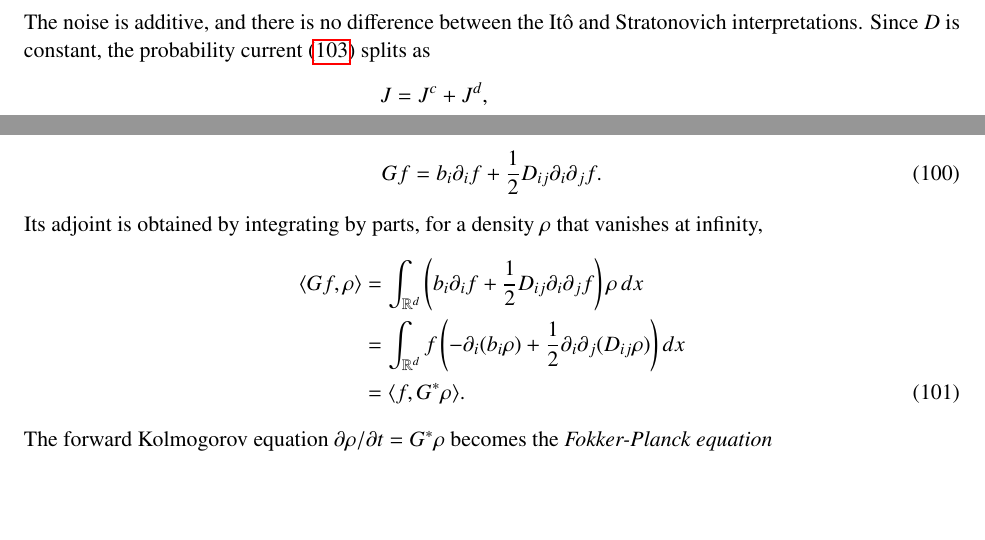
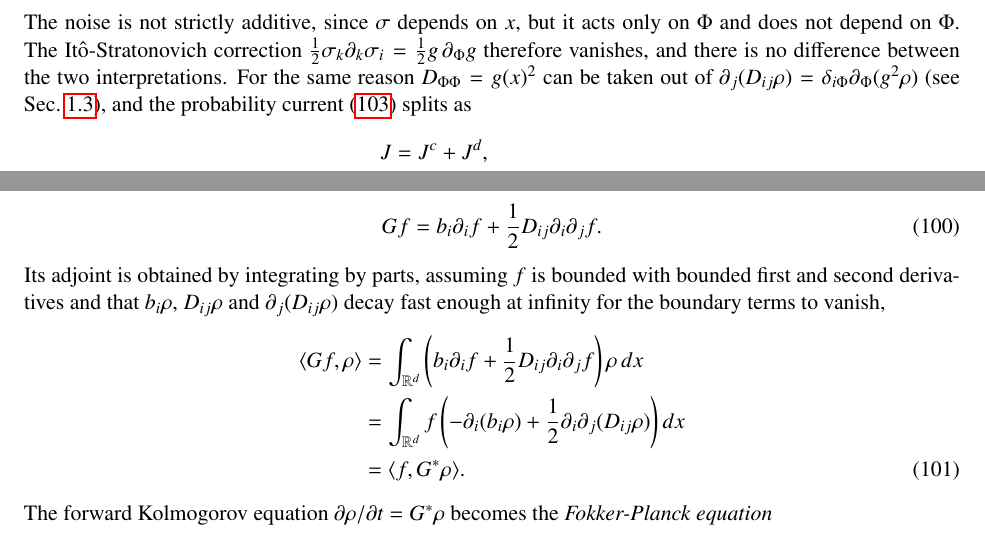
Before and after one commit to calvar/jhonson_noise_simul, a LaTeX document (notes/jn_notes.tex): two parts of pages 3 and 17 of 18, joined at a grey line, cut at the place of the change, the shorter picture padded with empty space. The pictures show the PDF file notes/jn_notes.pdf that the author committed with the source.

Commit message:
Fix assumptions for the adjoint and the x-dependent noise in notes
- State the decay conditions on b*rho, D*rho and d(D*rho) needed to drop
  the boundary terms when deriving the adjoint generator (eq. 101).
- Use R(x) in K, and stop calling the noise amplitude and D constant:
  g = sqrt(2kTR(x)) depends on x but not on Phi, so the Ito-Stratonovich
  correction vanishes and D can be taken out of the Phi derivative.
- Rebuild jn_notes.pdf.

Co-Authored-By: Claude Opus 5.5 <noreply@anthropic.com>

```diff
--- a/notes/jn_notes.tex
+++ b/notes/jn_notes.tex
@@ -76,3 +76,4 @@ The equations of motion (\ref{eom}) have the form (\ref{langevin}) with a single
 \begin{align}
   b&=(A-K)\nabla H,\qquad
   A=\begin{pmatrix}0&1&0\\-1&0&-lB_0\\0&lB_0&0\end{pmatrix},\qquad
+  K=\begin{pmatrix}0&0&0\\0&0&0\\0&0&R(x)\end{pmatrix},
@@ -83,7 +83,7 @@ where $A$ is a constant antisymmetric matrix that contains the conservative term
   \sigma=\begin{pmatrix}0\\0\\g\end{pmatrix},\qquad
   D=\sigma\sigma^T=\begin{pmatrix}0&0&0\\0&0&0\\0&0&g^2\end{pmatrix}.
 \end{align}
-The noise is additive, and there is no difference between the It\^o and Stratonovich interpretations. Since $D$ is constant, the probability current (\ref{current}) splits as
+The noise is not strictly additive, since $\sigma$ depends on $x$, but it acts only on $\Phi$ and does not depend on $\Phi$. The It\^o-Stratonovich correction $\frac{1}{2}\sigma_k\partial_k\sigma_i=\frac{1}{2}g\,\partial_\Phi g$ therefore vanishes, and there is no difference between the two interpretations. For the same reason $D_{\Phi\Phi}=g(x)^2$ can be taken out of $\partial_j(D_{ij}\rho)=\delta_{i\Phi}\partial_\Phi(g^2\rho)$ (see Sec.~\ref{sec:movingbar}), and the probability current (\ref{current}) splits as
 \begin{align}
   J&=J^c+J^d,\nonumber\\
   J^c_i&=A_{ij}\partial_jH\,\rho,\nonumber\\
@@ -640,7 +640,7 @@ The left hand side is $(P_hf)(x)$, so the generator $G=\lim_{h\rightarrow 0^+}(P
 \begin{align}
   Gf&=b_i\partial_if+\frac{1}{2}D_{ij}\partial_i\partial_jf.
 \end{align}
-Its adjoint is obtained by integrating by parts, for a density $\rho$ that vanishes at infinity,
+Its adjoint is obtained by integrating by parts, assuming $f$ is bounded with bounded first and second derivatives and that $b_i\rho$, $D_{ij}\rho$ and $\partial_j(D_{ij}\rho)$ decay fast enough at infinity for the boundary terms to vanish,
 \begin{align}
   \langle Gf,\rho\rangle&=\int_{\mathbb{R}^d}\left(b_i\partial_if+\frac{1}{2}D_{ij}\partial_i\partial_jf\right)\rho\,dx\nonumber\\
   &=\int_{\mathbb{R}^d}f\left(-\partial_i(b_i\rho)+\frac{1}{2}\partial_i\partial_j(D_{ij}\rho)\right)dx\nonumber\\
```
Also changed, not shown: notes/jn_notes.pdf, notes/jn_notes.tex (7 more changed lines).
